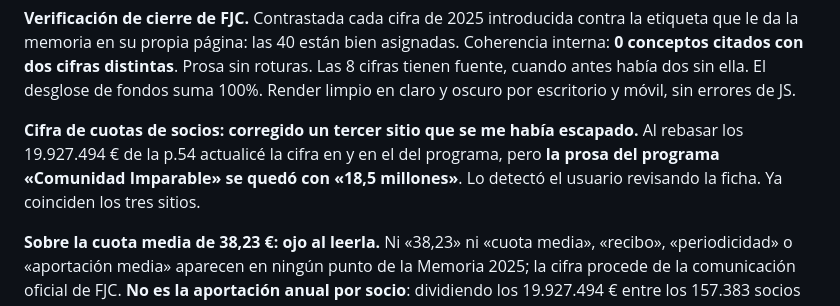
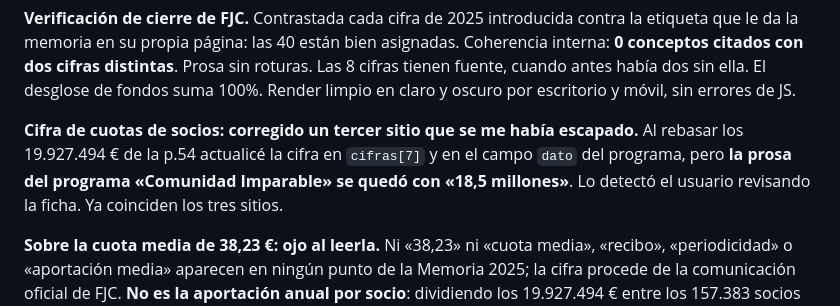
Before and after one commit to danytf/bibliowesser, a Markdown page: docs/VERIFICADOR DE INFO.md, the part around the change. GitHub-like rendering.

Commit message:
Repara los backticks que se comio bash en la nota de las cuotas
Co-Authored-By: Claude Opus 5 <noreply@anthropic.com>

```diff
--- a/docs/VERIFICADOR DE INFO.md
+++ b/docs/VERIFICADOR DE INFO.md
@@ -94,7 +94,7 @@ Cifras rebasadas: donantes 520.850 (+3%), **15.805 vidas transformadas** desde 1
 
 **Verificación de cierre de FJC.** Contrastada cada cifra de 2025 introducida contra la etiqueta que le da la memoria en su propia página: las 40 están bien asignadas. Coherencia interna: **0 conceptos citados con dos cifras distintas**. Prosa sin roturas. Las 8 cifras tienen fuente, cuando antes había dos sin ella. El desglose de fondos suma 100%. Render limpio en claro y oscuro por escritorio y móvil, sin errores de JS.
 
-**Cifra de cuotas de socios: corregido un tercer sitio que se me había escapado.** Al rebasar los 19.927.494 € de la p.54 actualicé la cifra en  y en el  del programa, pero **la prosa del programa «Comunidad Imparable» se quedó con «18,5 millones»**. Lo detectó el usuario revisando la ficha. Ya coinciden los tres sitios.
+**Cifra de cuotas de socios: corregido un tercer sitio que se me había escapado.** Al rebasar los 19.927.494 € de la p.54 actualicé la cifra en `cifras[7]` y en el campo `dato` del programa, pero **la prosa del programa «Comunidad Imparable» se quedó con «18,5 millones»**. Lo detectó el usuario revisando la ficha. Ya coinciden los tres sitios.
 
 **Sobre la cuota media de 38,23 €: ojo al leerla.** Ni «38,23» ni «cuota media», «recibo», «periodicidad» o «aportación media» aparecen en ningún punto de la Memoria 2025; la cifra procede de la comunicación oficial de FJC. **No es la aportación anual por socio**: dividiendo los 19.927.494 € entre los 157.383 socios salen 126,6 € al año, unos 3,3 veces el 38,23. La explicación plausible es que el 38,23 sea el importe medio por recibo y no por año, pero **la memoria no lo dice y no se ha escrito así en la ficha**. Si alguien usa las dos cifras en la misma frase, tiene que saber que no son comparables.
 
```
